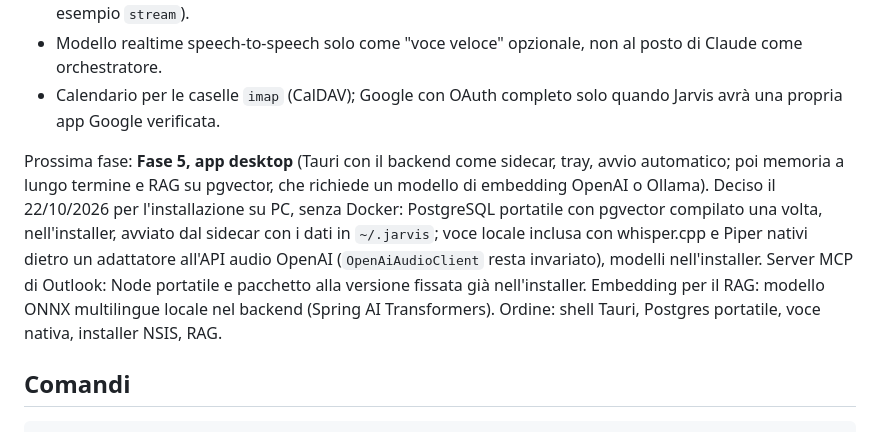
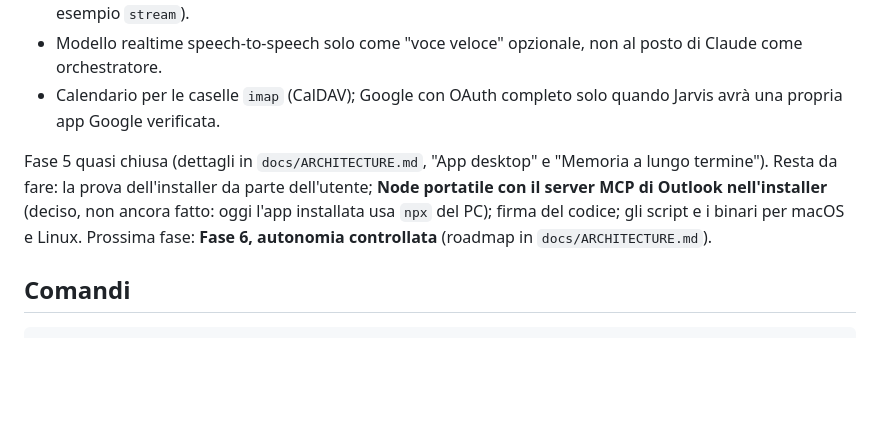
Before and after one commit to JuMp3/jarvis, a Markdown page: CLAUDE.md, the part around the change. Drawn GitHub-style; blank space fills up the shorter version.

Commit message:
Note what is left of phase 5 and the next phase
Co-Authored-By: Claude Opus 5.5 <noreply@anthropic.com>

```diff
--- a/CLAUDE.md
+++ b/CLAUDE.md
@@ -34,7 +34,7 @@ Valutazioni aperte (dettagli in `docs/ARCHITECTURE.md`, sezione "Valutazione: tr
 - Modello realtime speech-to-speech solo come "voce veloce" opzionale, non al posto di Claude come orchestratore.
 - Calendario per le caselle `imap` (CalDAV); Google con OAuth completo solo quando Jarvis avrà una propria app Google verificata.
 
-Prossima fase: **Fase 5, app desktop** (Tauri con il backend come sidecar, tray, avvio automatico; poi memoria a lungo termine e RAG su pgvector, che richiede un modello di embedding OpenAI o Ollama). Deciso il 22/10/2026 per l'installazione su PC, senza Docker: PostgreSQL portatile con pgvector compilato una volta, nell'installer, avviato dal sidecar con i dati in `~/.jarvis`; voce locale inclusa con whisper.cpp e Piper nativi dietro un adattatore all'API audio OpenAI (`OpenAiAudioClient` resta invariato), modelli nell'installer. Server MCP di Outlook: Node portatile e pacchetto alla versione fissata già nell'installer. Embedding per il RAG: modello ONNX multilingue locale nel backend (Spring AI Transformers). Ordine: shell Tauri, Postgres portatile, voce nativa, installer NSIS, RAG.
+Fase 5 quasi chiusa (dettagli in `docs/ARCHITECTURE.md`, "App desktop" e "Memoria a lungo termine"). Resta da fare: la prova dell'installer da parte dell'utente; **Node portatile con il server MCP di Outlook nell'installer** (deciso, non ancora fatto: oggi l'app installata usa `npx` del PC); firma del codice; gli script e i binari per macOS e Linux. Prossima fase: **Fase 6, autonomia controllata** (roadmap in `docs/ARCHITECTURE.md`).
 
 ## Comandi
 
```
